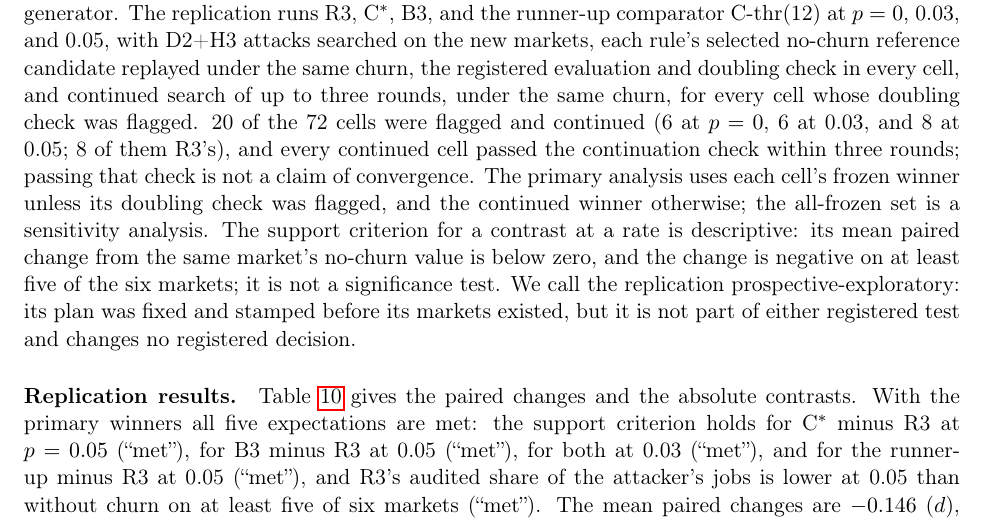
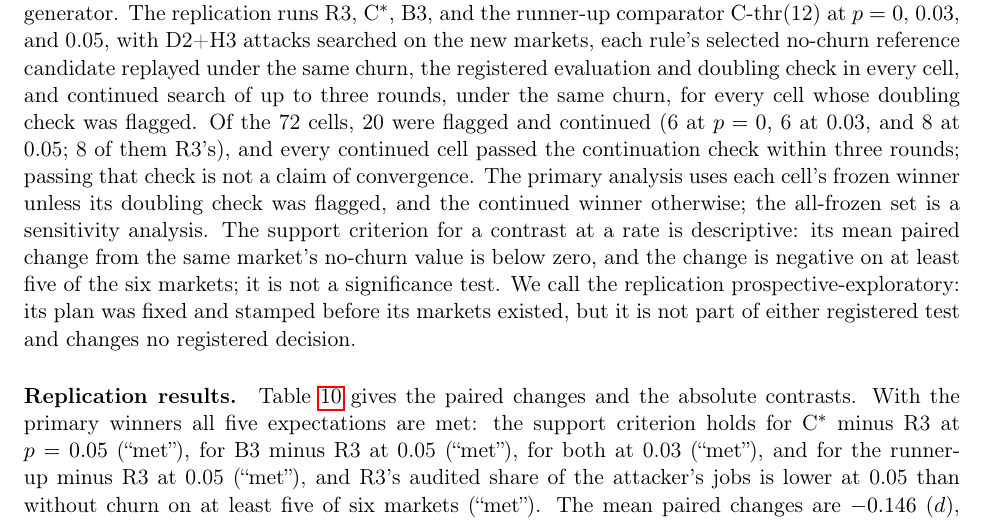
Before and after one commit to demirelo/touchstone-registered-tests, a LaTeX paper (docs/revision/paper-v2/main.tex): part of page 16 of 40, cut so that both start at the same text. Compiled offline with pdfLaTeX.

Commit message:
Paper: replication paragraph no longer opens a sentence with a numeral; gate ok
Co-Authored-By: Claude Opus 5.5 <noreply@anthropic.com>

```diff
--- a/docs/revision/paper-v2/main.tex
+++ b/docs/revision/paper-v2/main.tex
@@ -203,7 +203,7 @@ In the registered markets every honest provider keeps one identity for the whole
 
 \paragraph{Expectations.} Scored on point estimates under both search versions, all eight expectations are met: $g_{\const{0.05}}(\mathrm{R3})$ above its no-churn value (``\site{ch_e1}''); C$^*$ minus R3 at \const{0.05} below its no-churn value (``\site{ch_e2}''); B3 minus R3 positive on all six markets at \const{0.01} (``\site{ch_e3}''); the audited share of honest replacements in their first ten rounds higher under R3 than under C$^*$ and B3 at \const{0.05}, \site{ch_sh_r3} against \site{ch_sh_c} and \site{ch_sh_b} (``\site{ch_e4}''); that share under R3 falling across the four rates (``\site{ch_e5}''); C$^*$ minus R3 lower at \const{0.03} than at \const{0.02} (``\site{ch_e6}''); $g_{\const{0.02}}(\mathrm{R3})$ below the midpoint of the no-churn and \const{0.05} values (``\site{ch_e7}''); and B3 minus R3 positive on at least five of six markets at \const{0.02} (``\site{ch_e8}''). The expectations were directional and carried little risk once the timing check had been seen.
 
-\paragraph{Prospective replication on new markets.} After two external reviews of this section, we planned a replication before any of its outcomes existed: the plan, its five expectations, the analysis code, and its tests were committed, timestamped with OpenTimestamps, and published, and six new markets (rep0 to rep5) were then drawn from a later Bitcoin block by the second test's market generator. The replication runs R3, C$^*$, B3, and the runner-up comparator C-thr(\const{12}) at $p = \const{0}$, \const{0.03}, and \const{0.05}, with D2+H3 attacks searched on the new markets, each rule's selected no-churn reference candidate replayed under the same churn, the registered evaluation and doubling check in every cell, and continued search of up to three rounds, under the same churn, for every cell whose doubling check was flagged. \site{rp_cont} of the \const{72} cells were flagged and continued (\site{rp_cont0} at $p = \const{0}$, \site{rp_cont3} at \const{0.03}, and \site{rp_cont5} at \const{0.05}; \site{rp_cont_r3} of them R3's), and every continued cell passed the continuation check within three rounds; passing that check is not a claim of convergence. The primary analysis uses each cell's frozen winner unless its doubling check was flagged, and the continued winner otherwise; the all-frozen set is a sensitivity analysis. The support criterion for a contrast at a rate is descriptive: its mean paired change from the same market's no-churn value is below zero, and the change is negative on at least five of the six markets; it is not a significance test. We call the replication prospective-exploratory: its plan was fixed and stamped before its markets existed, but it is not part of either registered test and changes no registered decision.
+\paragraph{Prospective replication on new markets.} After two external reviews of this section, we planned a replication before any of its outcomes existed: the plan, its five expectations, the analysis code, and its tests were committed, timestamped with OpenTimestamps, and published, and six new markets (rep0 to rep5) were then drawn from a later Bitcoin block by the second test's market generator. The replication runs R3, C$^*$, B3, and the runner-up comparator C-thr(\const{12}) at $p = \const{0}$, \const{0.03}, and \const{0.05}, with D2+H3 attacks searched on the new markets, each rule's selected no-churn reference candidate replayed under the same churn, the registered evaluation and doubling check in every cell, and continued search of up to three rounds, under the same churn, for every cell whose doubling check was flagged. Of the \const{72} cells, \site{rp_cont} were flagged and continued (\site{rp_cont0} at $p = \const{0}$, \site{rp_cont3} at \const{0.03}, and \site{rp_cont5} at \const{0.05}; \site{rp_cont_r3} of them R3's), and every continued cell passed the continuation check within three rounds; passing that check is not a claim of convergence. The primary analysis uses each cell's frozen winner unless its doubling check was flagged, and the continued winner otherwise; the all-frozen set is a sensitivity analysis. The support criterion for a contrast at a rate is descriptive: its mean paired change from the same market's no-churn value is below zero, and the change is negative on at least five of the six markets; it is not a significance test. We call the replication prospective-exploratory: its plan was fixed and stamped before its markets existed, but it is not part of either registered test and changes no registered decision.
 
 \paragraph{Replication results.} Table~\ref{tab:replication} gives the paired changes and the absolute contrasts. With the primary winners all five expectations are met: the support criterion holds for C$^*$ minus R3 at $p = \const{0.05}$ (``\site{rp_e1}''), for B3 minus R3 at \const{0.05} (``\site{rp_e2}''), for both at \const{0.03} (``\site{rp_e3}''), and for the runner-up minus R3 at \const{0.05} (``\site{rp_e4}''), and R3's audited share of the attacker's jobs is lower at \const{0.05} than without churn on at least five of six markets (``\site{rp_e5}''). The mean paired changes are \site{rp_d5} ($d$), \site{rp_q5} ($q$), and \site{rp_u5} ($u$) at $p = \const{0.05}$, and \site{rp_d3}, \site{rp_q3}, and \site{rp_u3} at \const{0.03}, all at or below the materiality margin of $-\const{0.05}$. With the primary winners, the only market $t$ interval of a mean change that excludes zero is that of B3 minus R3 at \const{0.05} ([\site{rp_q5_lo}, \site{rp_q5_hi}]); with the all-frozen winners the three intervals at \const{0.05} exclude zero and none at \const{0.03} does. With the all-frozen winners, the third expectation is ``\site{rpf_e3}'': C$^*$ minus R3 at \const{0.03} is lower than without churn on only \site{rpf_d3_k} of six markets. The two winner sets differ most in the no-churn baselines, where continued search changed the pooled C$^*$ minus R3 difference from \site{rpf_ad0} with the frozen winners to \site{rp_ad0}; the paired changes therefore carry the search uncertainty of the baseline as well as that of the churn cells. As planned, the failed expectation is reported without a causal reading.
 
```
